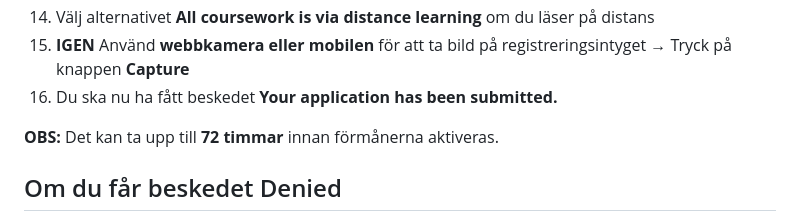
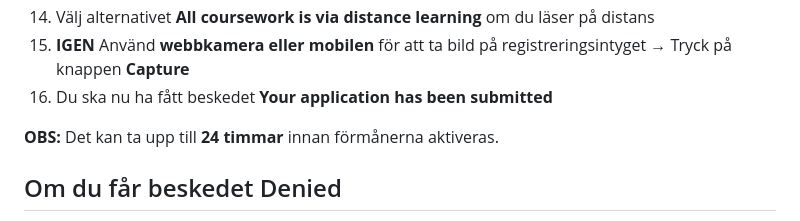
Before and after one commit to everydaydesign/web-app, a Markdown page: README.md, the part around the change. Drawn GitHub-style.

Commit message:
Update submission confirmation and processing time

```diff
--- a/README.md
+++ b/README.md
@@ -23,9 +23,9 @@ För att använda Codespaces gratis behöver du registrera dig för GitHub Stude
 13. Använd **webbkamera eller mobilen** för att ta bild på registreringsintyget → Tryck på knappen **Capture**
 14. Välj alternativet **All coursework is via distance learning** om du läser på distans
 15. **IGEN** Använd **webbkamera eller mobilen** för att ta bild på registreringsintyget → Tryck på knappen **Capture**
-16. Du ska nu ha fått beskedet **Your application has been submitted.**
+16. Du ska nu ha fått beskedet **Your application has been submitted**
 
-**OBS:** Det kan ta upp till **72 timmar** innan förmånerna aktiveras.
+**OBS:** Det kan ta upp till **24 timmar** innan förmånerna aktiveras.
 
 ## Om du får beskedet Denied
 
```
